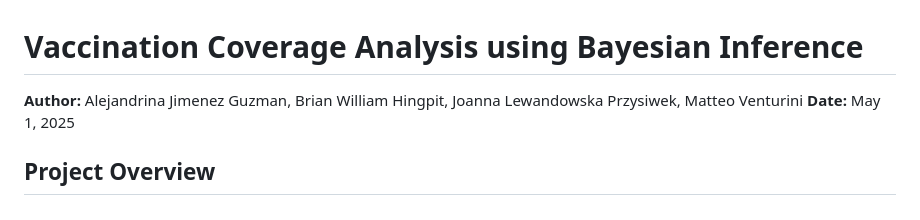
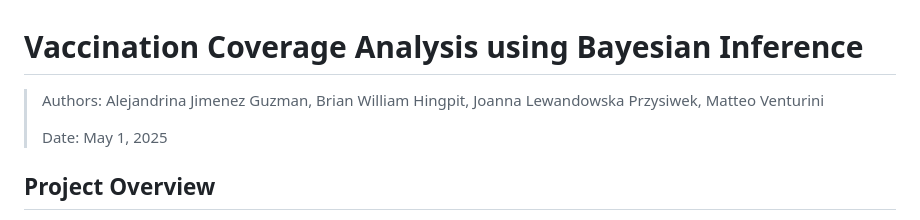
Before and after one commit to maven2306/vaccination-bayesian-project, a Markdown page: README.md, the part around the change. Rendered like a GitHub page.

```diff
--- a/README.md
+++ b/README.md
@@ -1,7 +1,8 @@
 # Vaccination Coverage Analysis using Bayesian Inference
 
-**Author:** Alejandrina Jimenez Guzman, Brian William Hingpit, Joanna Lewandowska Przysiwek, Matteo Venturini
-**Date:** May 1, 2025
+> Authors: Alejandrina Jimenez Guzman, Brian William Hingpit, Joanna Lewandowska Przysiwek, Matteo Venturini
+>
+> Date: May 1, 2025
 
 ## Project Overview
 
```
